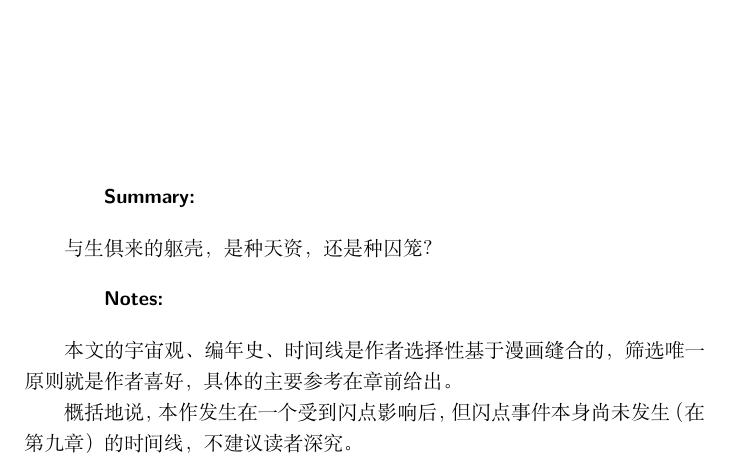
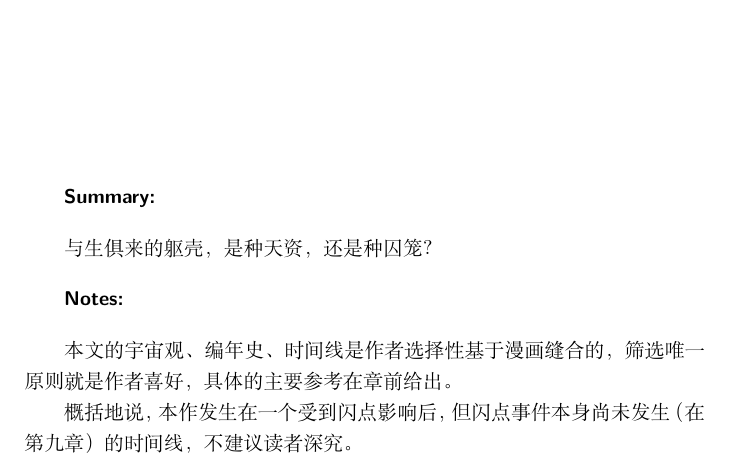
Before and after one commit to zhuty18/fanfiction, a LaTeX book (untitled batlantern/main.tex, which reads untitled batlantern/formats.tex): part of page 4 of 228, cut so that both start at the same text. Compiled offline with XeLaTeX.

Commit message:
差不多就这样吧

```diff
--- a/untitled batlantern/formats.tex
+++ b/untitled batlantern/formats.tex
@@ -60,7 +60,7 @@
 \titleformat{\subsection}{\sffamily}{0\thesubsection}{1em}{}
 
 \titlespacing*{\chapter}{1em}{5em}{1em}
-\titlespacing*{\section}{4em}{1em}{1em}
+\titlespacing*{\section}{2em}{1em}{1em}
 \titlespacing*{\subsection}{2em}{1em}{1em}
 
 \usepackage{fancyhdr}
```
Also changed, not shown: untitled batlantern/main.pdf.
